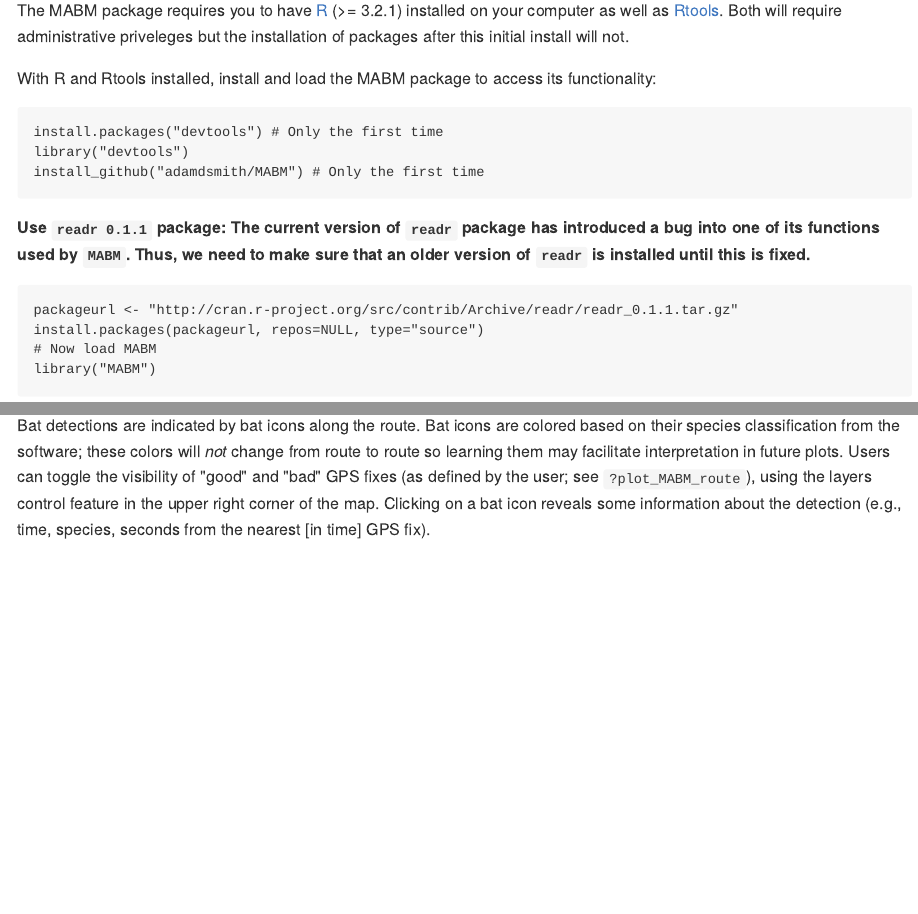
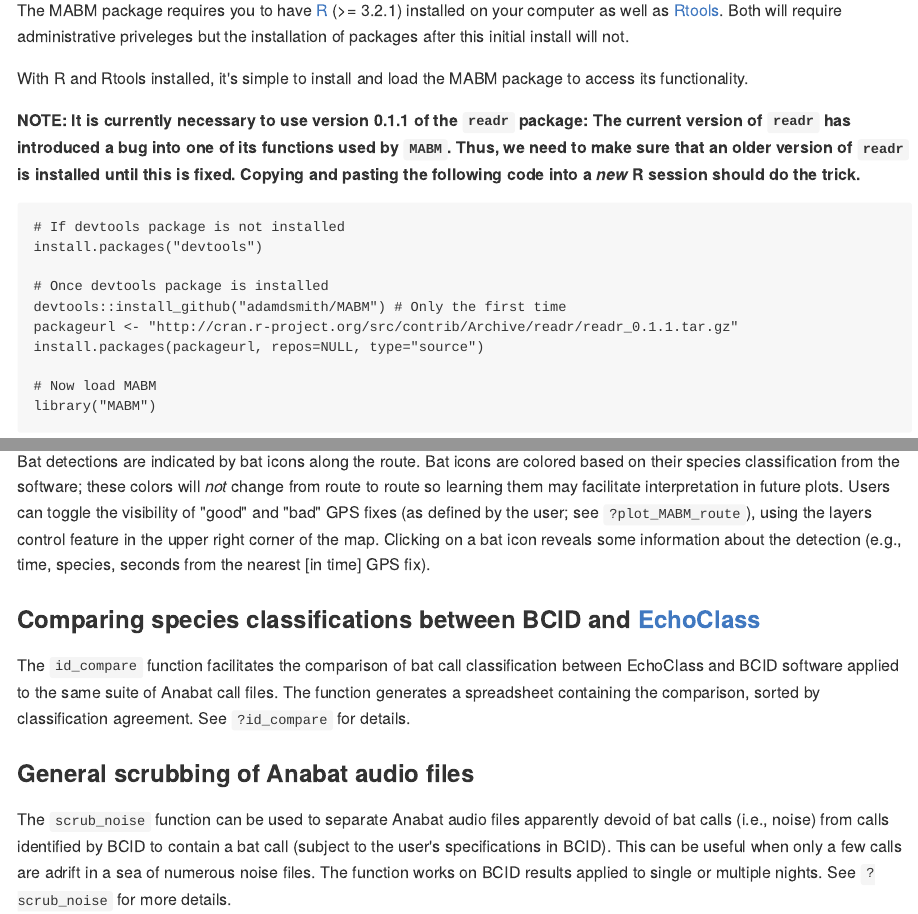
Before and after one commit to adamdsmith/MABM, an R Markdown document (README.Rmd): the page in a window 1100 px wide, from 510 px down, and a second part further down, joined at a grey line. The pictures show the output file README.md that the author committed with the source, drawn offline in the style of GitHub; badge pictures from the web are left out.

Commit message:
Update README

````diff
--- a/README.Rmd
+++ b/README.Rmd
@@ -31,19 +31,19 @@
 The MABM package requires you to have [R](https://www.r-project.org/) (>= 3.2.1) installed on your computer as well as [Rtools](https://cran.r-project.org/bin/windows/Rtools/).  Both will require administrative priveleges but the installation of packages after this initial install will not.
 
 
-With R and Rtools installed, install and load the MABM package to access its functionality:
+With R and Rtools installed, it's simple to install and load the MABM package to access its functionality.
+
+**NOTE: It is currently necessary to use version 0.1.1 of the `readr` package:  The current version of `readr` has introduced a bug into one of its functions used by `MABM`.  Thus, we need to make sure that an older version of `readr` is installed until this is fixed.  Copying and pasting the following code into a *new* R session should do the trick.**
 
 ```
-install.packages("devtools") # Only the first time
-library("devtools")
-install_github("adamdsmith/MABM") # Only the first time
-```
+# If devtools package is not installed
+install.packages("devtools")
 
-**Use `readr 0.1.1` package:  The current version of `readr` package has introduced a bug into one of its functions used by `MABM`.  Thus, we need to make sure that an older version of `readr` is installed until this is fixed.**
-
-```
+# Once devtools package is installed
+devtools::install_github("adamdsmith/MABM") # Only the first time
 packageurl <- "http://cran.r-project.org/src/contrib/Archive/readr/readr_0.1.1.tar.gz"
 install.packages(packageurl, repos=NULL, type="source")
+
 # Now load MABM
 library("MABM")
 ```
@@ -105,3 +105,11 @@
 The route is shaded with a gradient indicating how much time (in minutes) has elapsed since the GPS acquired its first fix; the beginning of the route is blue and transitions to red at its completion.  Large gaps in the route (e.g., due to GPS failure) should be apparent if they are present.  Clicking on a GPS point along the route provides some information regarding that point (e.g., date, time, elapsed time since survey start).
 
 Bat detections are indicated by bat icons along the route.  Bat icons are colored based on their species classification from the software; these colors will *not* change from route to route so learning them may facilitate interpretation in future plots. Users can toggle the visibility of "good" and "bad" GPS fixes (as defined by the user; see `?plot_MABM_route`), using the layers control feature in the upper right corner of the map.  Clicking on a bat icon reveals some information about the detection (e.g., time, species, seconds from the nearest [in time] GPS fix).
+
+### Comparing species classifications between BCID and [EchoClass](http://www.fws.gov/midwest/endangered/mammals/inba/surveys/pdf/EchoclassV3Instructions.pdf)
+
+The `id_compare` function facilitates the comparison of bat call classification between EchoClass and BCID software applied to the same suite of Anabat call files. The function generates a spreadsheet containing the comparison, sorted by classification agreement.  See `?id_compare` for details.
+
+### General scrubbing of Anabat audio files
+
+The `scrub_noise` function can be used to separate Anabat audio files apparently devoid of bat calls (i.e., noise) from calls identified by BCID to contain a bat call (subject to the user's specifications in BCID).  This can be useful when only a few calls are adrift in a sea of numerous noise files.  The function works on BCID results applied to single or multiple nights.  See `?scrub_noise` for more details.
````
Also changed, not shown: README-figs/README-plot_output.png, README.md.
